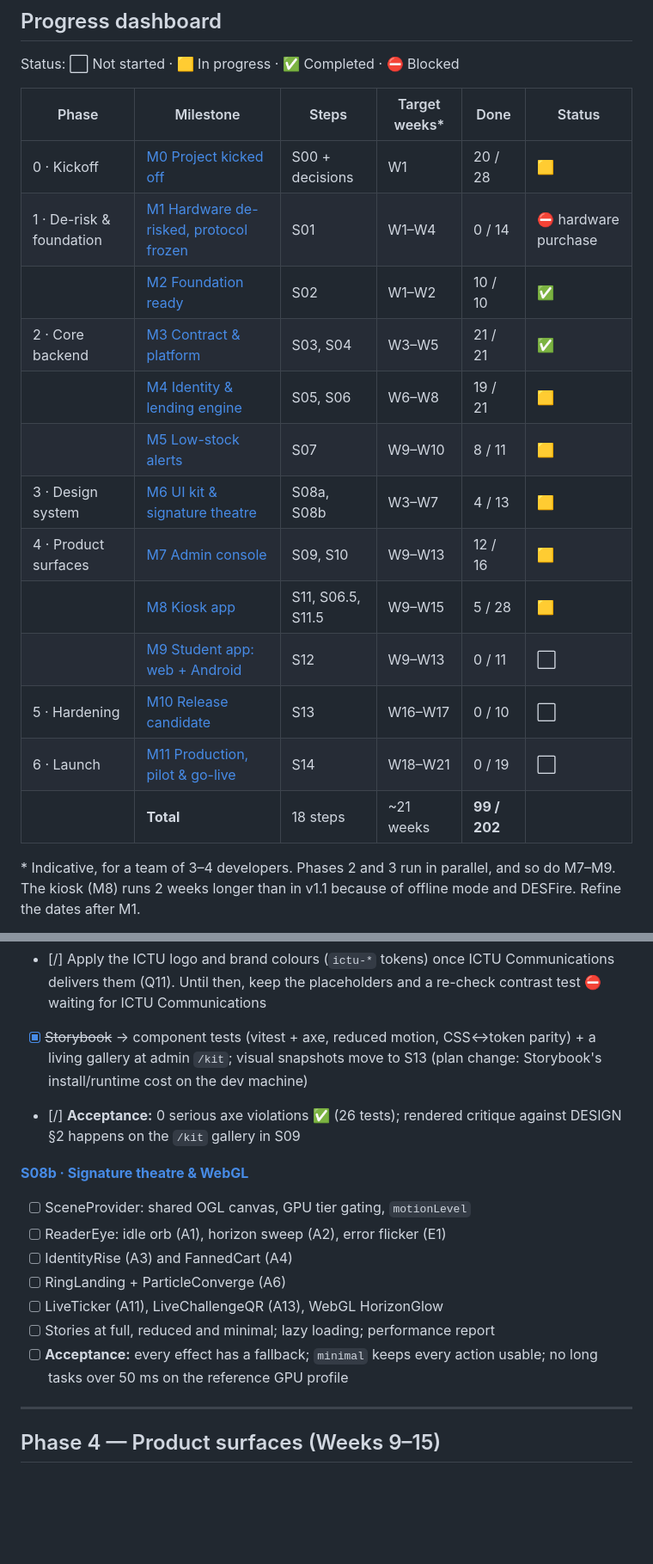
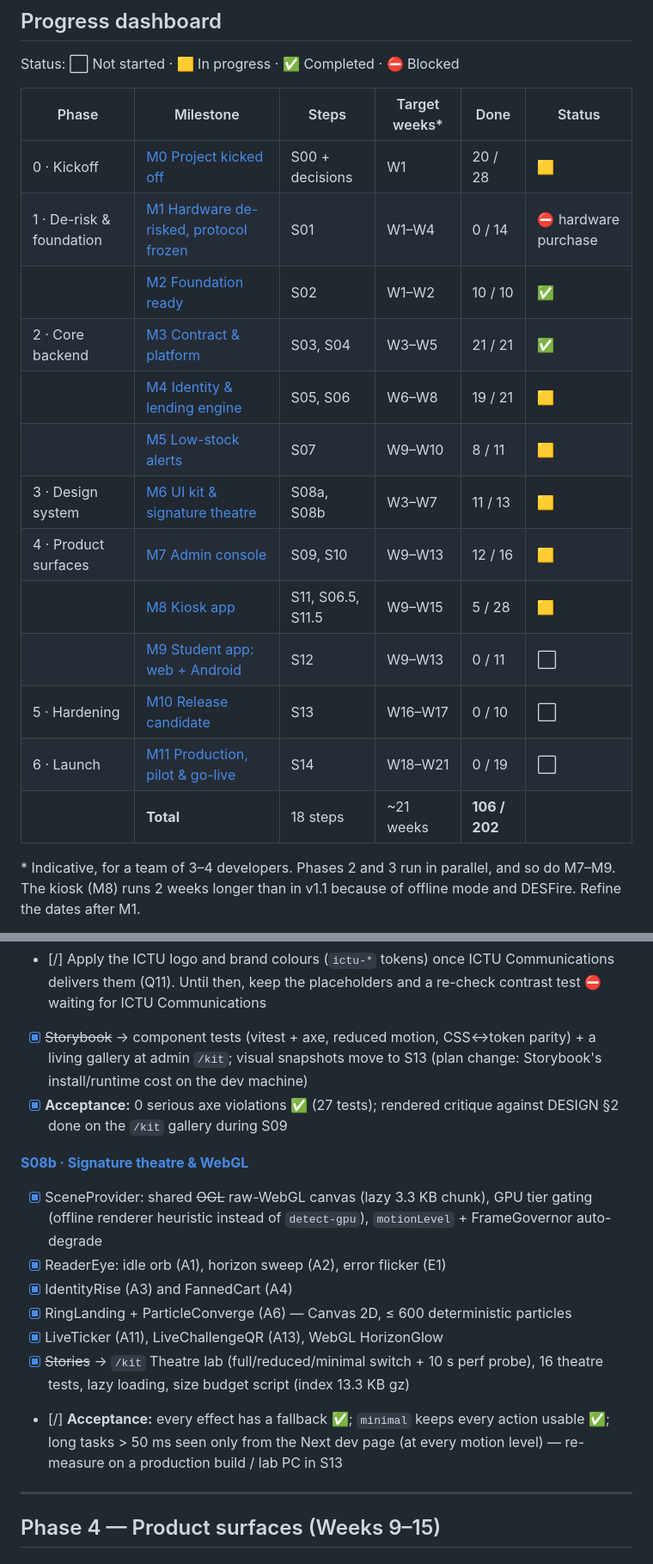
Before and after one commit to AyuknyamndiICTU/Inven-ICTU, a Markdown page: plans/ictu-labpass/plan.md, 2 parts joined by grey strips. Shown at 86% size. Drawn GitHub-style; blank space fills up the shorter version.

Commit message:
docs(plan): tick S08b signature theatre and S08a critique; dashboard 106/202
Co-authored-by: Copilot <223556219+Copilot@users.noreply.github.com>

```diff
--- a/plans/ictu-labpass/plan.md
+++ b/plans/ictu-labpass/plan.md
@@ -29,21 +29,21 @@ This file is the **single place to track progress**. Each task links to its full
 
 Status: ⬜ Not started · 🟨 In progress · ✅ Completed · ⛔ Blocked
 
-| Phase                    | Milestone                                                                                  | Steps             | Target weeks* | Done         | Status               |
-| ------------------------ | ------------------------------------------------------------------------------------------ | ----------------- | ------------- | ------------ | -------------------- |
-| 0 · Kickoff              | [M0 Project kicked off](#m0--project-kicked-off)                                           | S00 + decisions   | W1            | 20 / 28      | 🟨                   |
-| 1 · De-risk & foundation | [M1 Hardware de-risked, protocol frozen](#m1--hardware-de-risked--tap-protocol-frozen-s01) | S01               | W1–W4         | 0 / 14       | ⛔ hardware purchase |
-|                          | [M2 Foundation ready](#m2--foundation-ready-s02)                                           | S02               | W1–W2         | 10 / 10      | ✅                   |
-| 2 · Core backend         | [M3 Contract & platform](#m3--contract--platform-s03-s04)                                  | S03, S04          | W3–W5         | 21 / 21      | ✅                   |
-|                          | [M4 Identity & lending engine](#m4--identity--lending-engine-s05--s06)                     | S05, S06          | W6–W8         | 19 / 21      | 🟨                   |
-|                          | [M5 Low-stock alerts](#m5--low-stock-alerts-dev-verified-s07)                              | S07               | W9–W10        | 8 / 11       | 🟨                   |
-| 3 · Design system        | [M6 UI kit & signature theatre](#m6--ui-kit--signature-theatre-s08a-s08b)                  | S08a, S08b        | W3–W7         | 4 / 13       | 🟨                   |
-| 4 · Product surfaces     | [M7 Admin console](#m7--admin-console-s09-s10)                                             | S09, S10          | W9–W13        | 12 / 16      | 🟨                   |
-|                          | [M8 Kiosk app](#m8--kiosk-app-s11-s065-s115)                                               | S11, S06.5, S11.5 | W9–W15        | 5 / 28       | 🟨                   |
-|                          | [M9 Student app: web + Android](#m9--student-app-web-app--android-nfc-app-s12)             | S12               | W9–W13        | 0 / 11       | ⬜                   |
-| 5 · Hardening            | [M10 Release candidate](#m10--release-candidate-s13)                                       | S13               | W16–W17       | 0 / 10       | ⬜                   |
-| 6 · Launch               | [M11 Production, pilot & go-live](#m11--production-pilot--go-live-s14)                     | S14               | W18–W21       | 0 / 19       | ⬜                   |
-|                          | **Total**                                                                                  | 18 steps          | ~21 weeks     | **99 / 202** |                      |
+| Phase                    | Milestone                                                                                  | Steps             | Target weeks* | Done          | Status               |
+| ------------------------ | ------------------------------------------------------------------------------------------ | ----------------- | ------------- | ------------- | -------------------- |
+| 0 · Kickoff              | [M0 Project kicked off](#m0--project-kicked-off)                                           | S00 + decisions   | W1            | 20 / 28       | 🟨                   |
+| 1 · De-risk & foundation | [M1 Hardware de-risked, protocol frozen](#m1--hardware-de-risked--tap-protocol-frozen-s01) | S01               | W1–W4         | 0 / 14        | ⛔ hardware purchase |
+|                          | [M2 Foundation ready](#m2--foundation-ready-s02)                                           | S02               | W1–W2         | 10 / 10       | ✅                   |
+| 2 · Core backend         | [M3 Contract & platform](#m3--contract--platform-s03-s04)                                  | S03, S04          | W3–W5         | 21 / 21       | ✅                   |
+|                          | [M4 Identity & lending engine](#m4--identity--lending-engine-s05--s06)                     | S05, S06          | W6–W8         | 19 / 21       | 🟨                   |
+|                          | [M5 Low-stock alerts](#m5--low-stock-alerts-dev-verified-s07)                              | S07               | W9–W10        | 8 / 11        | 🟨                   |
+| 3 · Design system        | [M6 UI kit & signature theatre](#m6--ui-kit--signature-theatre-s08a-s08b)                  | S08a, S08b        | W3–W7         | 11 / 13       | 🟨                   |
+| 4 · Product surfaces     | [M7 Admin console](#m7--admin-console-s09-s10)                                             | S09, S10          | W9–W13        | 12 / 16       | 🟨                   |
+|                          | [M8 Kiosk app](#m8--kiosk-app-s11-s065-s115)                                               | S11, S06.5, S11.5 | W9–W15        | 5 / 28        | 🟨                   |
+|                          | [M9 Student app: web + Android](#m9--student-app-web-app--android-nfc-app-s12)             | S12               | W9–W13        | 0 / 11        | ⬜                   |
+| 5 · Hardening            | [M10 Release candidate](#m10--release-candidate-s13)                                       | S13               | W16–W17       | 0 / 10        | ⬜                   |
+| 6 · Launch               | [M11 Production, pilot & go-live](#m11--production-pilot--go-live-s14)                     | S14               | W18–W21       | 0 / 19        | ⬜                   |
+|                          | **Total**                                                                                  | 18 steps          | ~21 weeks     | **106 / 202** |                      |
 
 \* Indicative, for a team of 3–4 developers. Phases 2 and 3 run in parallel, and so do M7–M9. The kiosk (M8) runs 2 weeks longer than in v1.1 because of offline mode and DESFire. Refine the dates after M1.
 
@@ -242,17 +242,17 @@ Owner: AyuknyamndiICTU · Started: 2026-10-23 · Completed: —
 - [x] Icons: lucide + in-house equipment silhouettes
 - [/] Apply the ICTU logo and brand colours (`ictu-*` tokens) once ICTU Communications delivers them (Q11). Until then, keep the placeholders and a re-check contrast test ⛔ waiting for ICTU Communications
 - [x] ~~Storybook~~ → component tests (vitest + axe, reduced motion, CSS↔token parity) + a living gallery at admin `/kit`; visual snapshots move to S13 (plan change: Storybook's install/runtime cost on the dev machine)
-- [/] **Acceptance:** 0 serious axe violations ✅ (26 tests); rendered critique against DESIGN §2 happens on the `/kit` gallery in S09
+- [x] **Acceptance:** 0 serious axe violations ✅ (27 tests); rendered critique against DESIGN §2 done on the `/kit` gallery during S09
 
 **[S08b · Signature theatre & WebGL](./04-steps-surfaces-release.md#s08b--signature-theatre--webgl-scenes)**
 
-- [ ] SceneProvider: shared OGL canvas, GPU tier gating, `motionLevel`
-- [ ] ReaderEye: idle orb (A1), horizon sweep (A2), error flicker (E1)
-- [ ] IdentityRise (A3) and FannedCart (A4)
-- [ ] RingLanding + ParticleConverge (A6)
-- [ ] LiveTicker (A11), LiveChallengeQR (A13), WebGL HorizonGlow
-- [ ] Stories at full, reduced and minimal; lazy loading; performance report
-- [ ] **Acceptance:** every effect has a fallback; `minimal` keeps every action usable; no long tasks over 50 ms on the reference GPU profile
+- [x] SceneProvider: shared ~~OGL~~ raw-WebGL canvas (lazy 3.3 KB chunk), GPU tier gating (offline renderer heuristic instead of `detect-gpu`), `motionLevel` + FrameGovernor auto-degrade
+- [x] ReaderEye: idle orb (A1), horizon sweep (A2), error flicker (E1)
+- [x] IdentityRise (A3) and FannedCart (A4)
+- [x] RingLanding + ParticleConverge (A6) — Canvas 2D, ≤ 600 deterministic particles
+- [x] LiveTicker (A11), LiveChallengeQR (A13), WebGL HorizonGlow
+- [x] ~~Stories~~ → `/kit` Theatre lab (full/reduced/minimal switch + 10 s perf probe), 16 theatre tests, lazy loading, size budget script (index 13.3 KB gz)
+- [/] **Acceptance:** every effect has a fallback ✅; `minimal` keeps every action usable ✅; long tasks > 50 ms seen only from the Next dev page (at every motion level) — re-measure on a production build / lab PC in S13
 
 ---
 
```
Also changed, not shown: other parts of plans/ictu-labpass/plan.md (+1 -1 lines).
